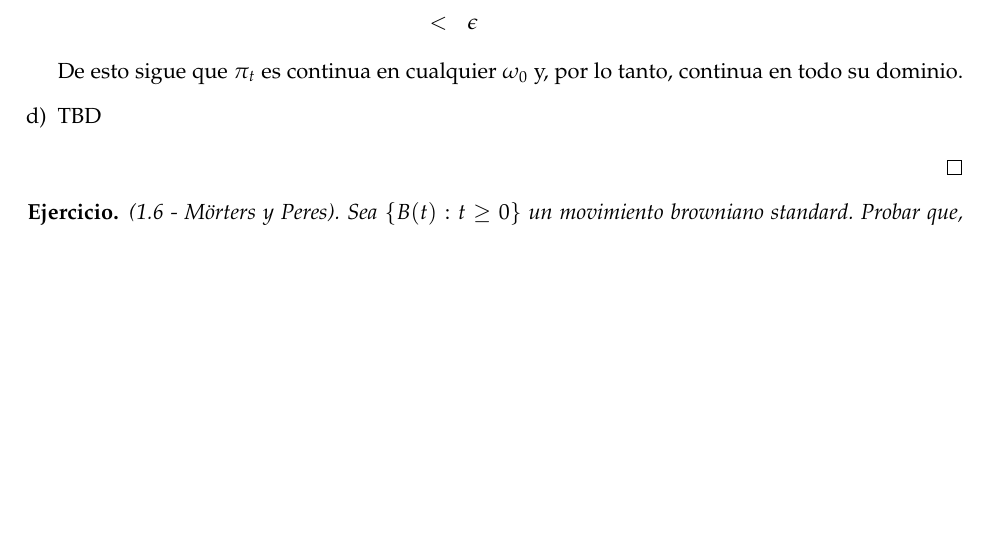
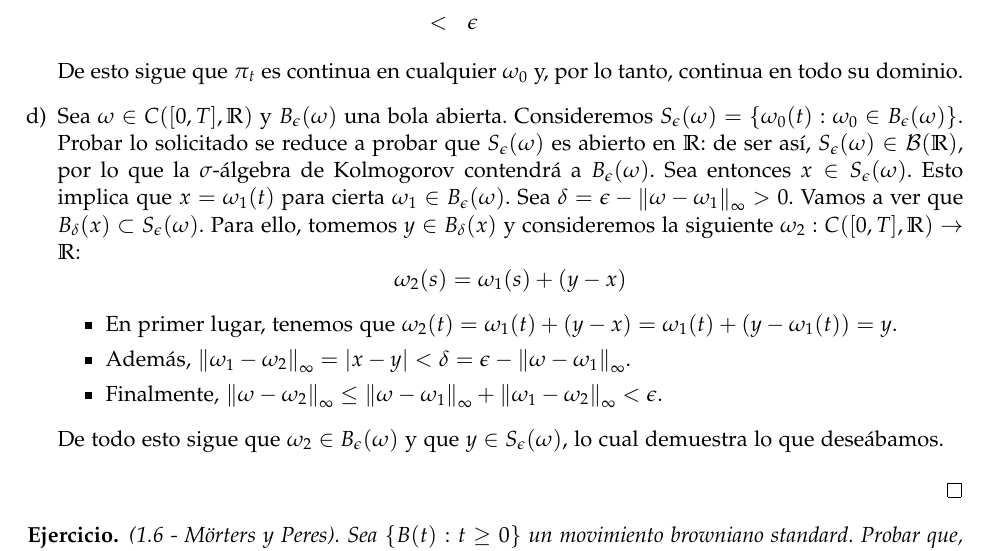
Before and after one commit to lukius/mb, a LaTeX document (lista1/ejs_l1.tex): part of page 2 of 2 before the commit and part of page 2 of 3 after it, cut so that both start at the same text, the shorter picture padded with empty space. Compiled offline with pdfLaTeX.

Commit message:
Ítem 1.d.

```diff
--- a/lista1/ejs_l1.tex
+++ b/lista1/ejs_l1.tex
@@ -118,7 +118,28 @@ $ $
     De esto sigue que $\pi_t$ es continua en cualquier $\omega_0$ y, por lo tanto,
     continua en todo su dominio.
 
-    \item TBD
+    \item Sea $\omega \in \CT$ y \Bola{\omega}{\epsilon} una bola abierta.
+    Consideremos
+    $S_{\epsilon}(\omega) = \{ \omega_0(t) : \omega_0 \in \Bola{\omega}{\epsilon} \}$.
+    Probar lo solicitado se reduce a probar que $S_{\epsilon}(\omega)$
+    es abierto en $\mathbb{R}$: de ser así, $S_{\epsilon}(\omega) \in \Bor{\mathbb{R}}$,
+    por lo que la $\sigma$-álgebra de Kolmogorov contendrá a \Bola{\omega}{\epsilon}.
+    Sea entonces $x \in S_{\epsilon}(\omega)$. Esto implica que $x = \omega_1(t)$ para
+    cierta $\omega_1 \in \Bola{\omega}{\epsilon}$. Sea
+    $\delta = \epsilon - \normi{\omega - \omega_1} > 0$. Vamos a ver que
+    $\Bola{x}{\delta} \subset S_{\epsilon}(\omega)$. Para ello, tomemos
+    $y \in \Bola{x}{\delta}$ y consideremos la siguiente $\omega_2 : \CT \to \mathbb{R}$:
+    $$\omega_2(s) = \omega_1(s) + (y - x)$$
+    \begin{itemize}
+        \item En primer lugar, tenemos que $\omega_2(t) = \omega_1(t) + (y - x)
+        = \omega_1(t) + (y - \omega_1(t)) = y$.
+        \item Además, $\normi{\omega_1 - \omega_2} = |x - y| < \delta = \epsilon - \normi{\omega - \omega_1}$.
+        \item Finalmente, $\normi{\omega - \omega_2} \leq \normi{\omega - \omega_1} + \normi{\omega_1 - \omega_2}
+        < \epsilon$.
+    \end{itemize}
+    De todo esto sigue que $\omega_2 \in \Bola{\omega}{\epsilon}$ y que $y \in S_{\epsilon}(\omega)$,
+    lo cual demuestra lo que deseábamos.
+
 \end{enumerate}
 
 \end{proof}
```
Also changed, not shown: lista1/ejs_l1.pdf.
